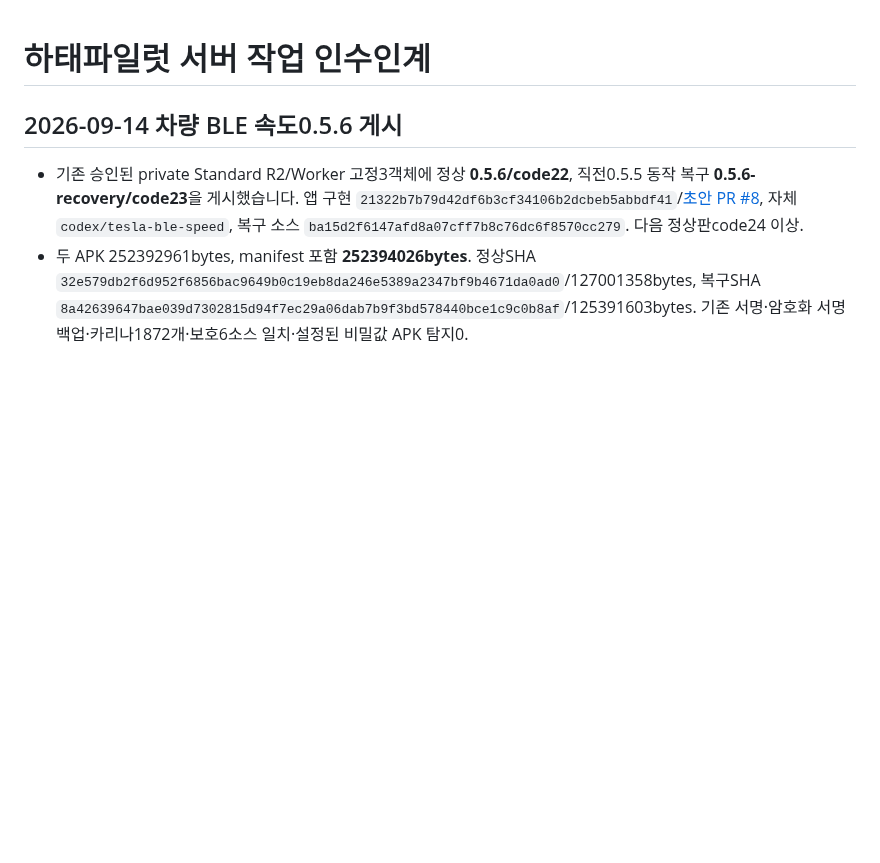
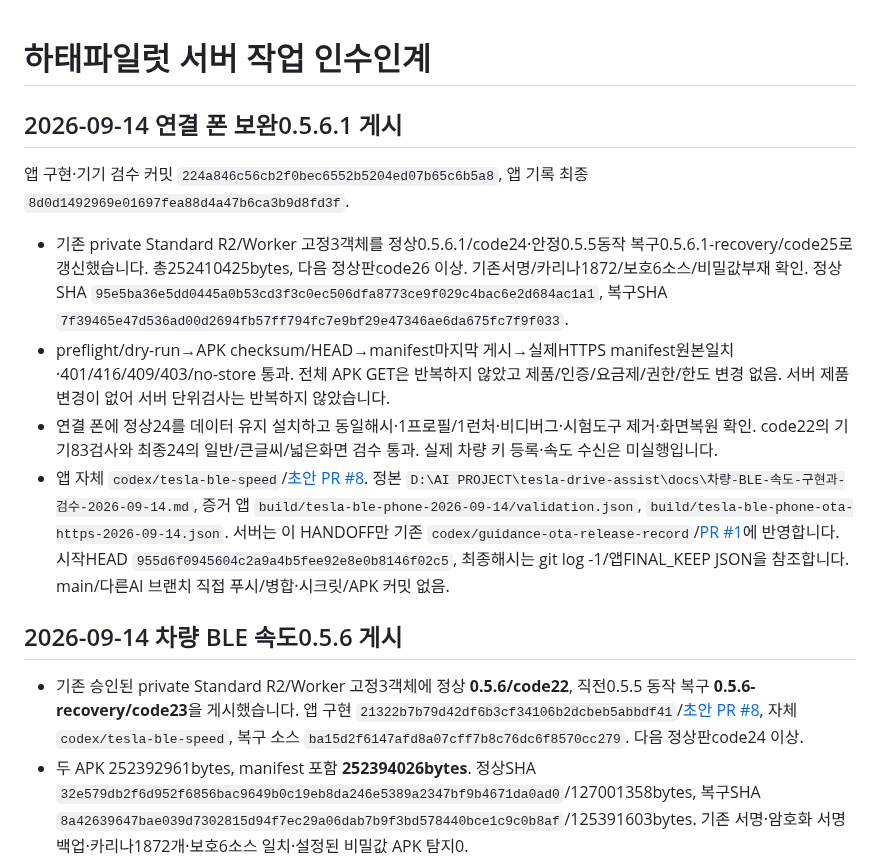
Before and after one commit to mr09101/hataepilot-wellknown, a Markdown page: HANDOFF.md, the part around the change. GitHub-like rendering; blank space fills up the shorter version.

Commit message:
docs: 실폰 보완 0.5.6.1 무선 업데이트 게시 기록

```diff
--- a/HANDOFF.md
+++ b/HANDOFF.md
@@ -1,4 +1,13 @@
 # 하태파일럿 서버 작업 인수인계
+
+## 2026-09-14 연결 폰 보완0.5.6.1 게시
+
+앱 구현·기기 검수 커밋 `224a846c56cb2f0bec6552b5204ed07b65c6b5a8`, 앱 기록 최종 `8d0d1492969e01697fea88d4a47b6ca3b9d8fd3f`.
+
+- 기존 private Standard R2/Worker 고정3객체를 정상0.5.6.1/code24·안정0.5.5동작 복구0.5.6.1-recovery/code25로 갱신했습니다. 총252410425bytes, 다음 정상판code26 이상. 기존서명/카리나1872/보호6소스/비밀값부재 확인. 정상SHA `95e5ba36e5dd0445a0b53cd3f3c0ec506dfa8773ce9f029c4bac6e2d684ac1a1`, 복구SHA `7f39465e47d536ad00d2694fb57ff794fc7e9bf29e47346ae6da675fc7f9f033`.
+- preflight/dry-run→APK checksum/HEAD→manifest마지막 게시→실제HTTPS manifest원본일치·401/416/409/403/no-store 통과. 전체 APK GET은 반복하지 않았고 제품/인증/요금제/권한/한도 변경 없음. 서버 제품 변경이 없어 서버 단위검사는 반복하지 않았습니다.
+- 연결 폰에 정상24를 데이터 유지 설치하고 동일해시·1프로필/1런처·비디버그·시험도구 제거·화면복원 확인. code22의 기기83검사와 최종24의 일반/큰글씨/넓은화면 검수 통과. 실제 차량 키 등록·속도 수신은 미실행입니다.
+- 앱 자체 `codex/tesla-ble-speed`/[초안 PR #8](https://github.com/mr09101/tesla-drive-assist/pull/8). 정본 `D:\AI PROJECT\tesla-drive-assist\docs\차량-BLE-속도-구현과-검수-2026-09-14.md`, 증거 앱 `build/tesla-ble-phone-2026-09-14/validation.json`, `build/tesla-ble-phone-ota-https-2026-09-14.json`. 서버는 이 HANDOFF만 기존 `codex/guidance-ota-release-record`/[PR #1](https://github.com/mr09101/hataepilot-wellknown/pull/1)에 반영합니다. 시작HEAD `955d6f0945604c2a9a4b5fee92e8e0b8146f02c5`, 최종해시는 git log -1/앱FINAL_KEEP JSON을 참조합니다. main/다른AI 브랜치 직접 푸시/병합·시크릿/APK 커밋 없음.
 
 ## 2026-09-14 차량 BLE 속도0.5.6 게시
 
```
